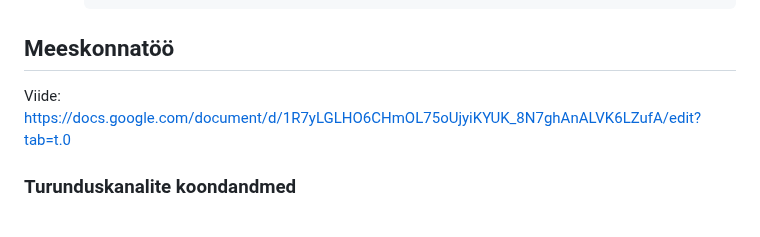
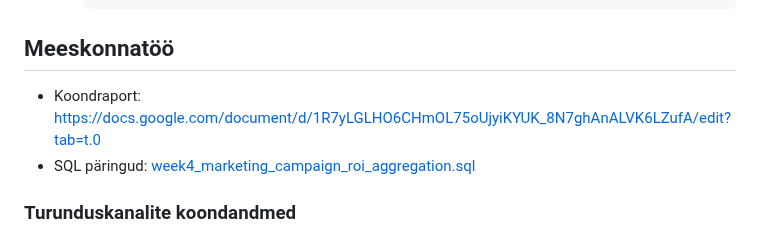
Before and after one commit to kristjan-u4/daca-portfolio, a Markdown page: week-4/README.md, the part around the change. GitHub-like rendering.

```diff
--- a/week-4/README.md
+++ b/week-4/README.md
@@ -21,7 +21,8 @@
 
 ## Meeskonnatöö
 
-Viide: https://docs.google.com/document/d/1R7yLGLHO6CHmOL75oUjyiKYUK_8N7ghAnALVK6LZufA/edit?tab=t.0
+* Koondraport: https://docs.google.com/document/d/1R7yLGLHO6CHmOL75oUjyiKYUK_8N7ghAnALVK6LZufA/edit?tab=t.0
+* SQL päringud: [week4_marketing_campaign_roi_aggregation.sql](https://github.com/kristjan-u4/daca-portfolio/blob/main/week-4/individual/week4_marketing_campaign_roi_aggregation.sql)
 
 ### Turunduskanalite koondandmed
 
```
